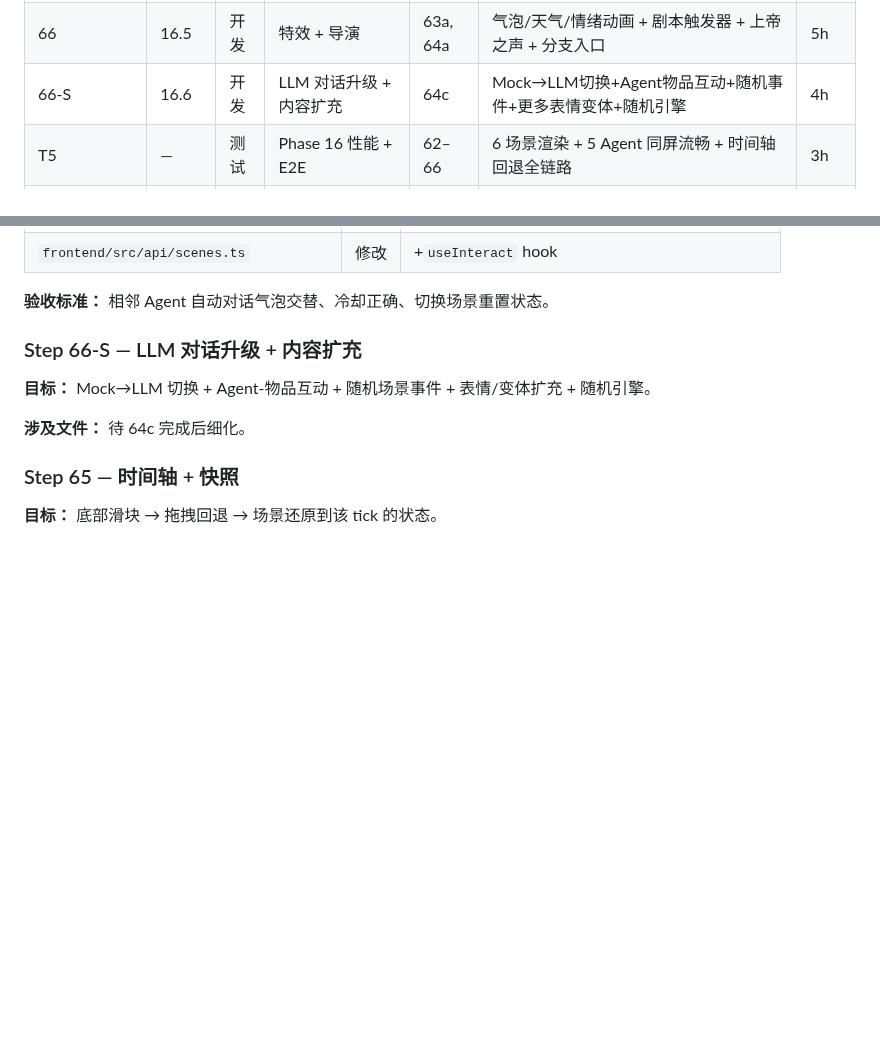
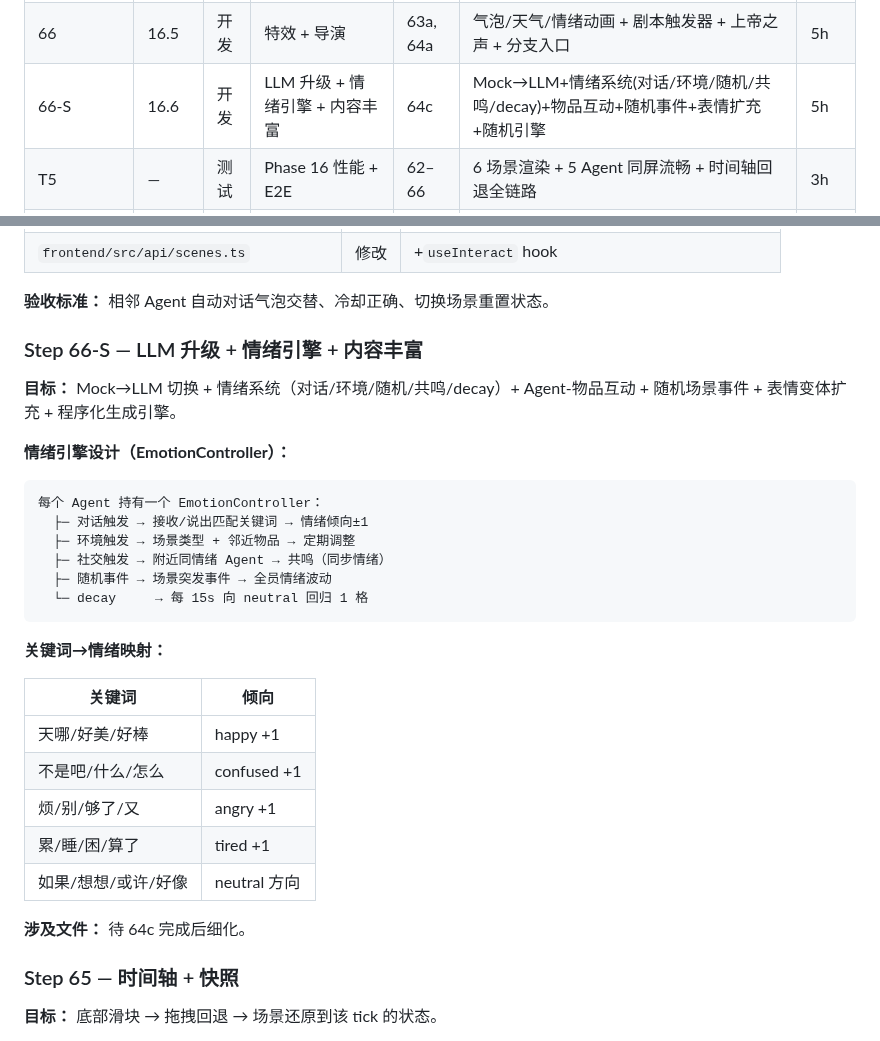
Before and after one commit to XiaoyinStingray/107AgentProject, a Markdown page: docs/plan-state3.md, 2 parts joined by grey strips. Rendered like a GitHub page; blank space fills up the shorter version.

Commit message:
Plan: 66-S加入情绪引擎(对话+环境+随机+共鸣+decay)驱动Agent情绪自主变化

````diff
--- a/docs/plan-state3.md
+++ b/docs/plan-state3.md
@@ -41,7 +41,7 @@
 | 64c | 16.3 | 开发 | Agent 对话循环（Mock） | 64a, 63b | 接近检测+冷却+Mock对话数据（性格×场景）+气泡循环+后端占位 | 4h |
 | 65 | 16.4 | 开发 | 时间轴 + 快照 | 62, 63b | 拖拽回退 tick + 每 tick 场景快照 + 状态还原 | 4h |
 | 66 | 16.5 | 开发 | 特效 + 导演 | 63a, 64a | 气泡/天气/情绪动画 + 剧本触发器 + 上帝之声 + 分支入口 | 5h |
-| 66-S | 16.6 | 开发 | LLM 对话升级 + 内容扩充 | 64c | Mock→LLM切换+Agent物品互动+随机事件+更多表情变体+随机引擎 | 4h |
+| 66-S | 16.6 | 开发 | LLM 升级 + 情绪引擎 + 内容丰富 | 64c | Mock→LLM+情绪系统(对话/环境/随机/共鸣/decay)+物品互动+随机事件+表情扩充+随机引擎 | 5h |
 | T5 | — | 测试 | Phase 16 性能 + E2E | 62–66 | 6 场景渲染 + 5 Agent 同屏流畅 + 时间轴回退全链路 | 3h |
 | T6 | — | 测试 | Phase 16 Bug 修补 | T5 | 渲染异常 + 拖拽 + 快照还原 | 2h |
 | **🎯 Phase 17: 打磨交付** | | | | | | |
@@ -902,9 +902,30 @@ MapScene 内置定时器，每 4s 扫描：
 
 **验收标准：** 相邻 Agent 自动对话气泡交替、冷却正确、切换场景重置状态。
 
-### Step 66-S — LLM 对话升级 + 内容扩充
+### Step 66-S — LLM 升级 + 情绪引擎 + 内容丰富
 
-**目标：** Mock→LLM 切换 + Agent-物品互动 + 随机场景事件 + 表情/变体扩充 + 随机引擎。
+**目标：** Mock→LLM 切换 + 情绪系统（对话/环境/随机/共鸣/decay）+ Agent-物品互动 + 随机场景事件 + 表情变体扩充 + 程序化生成引擎。
+
+**情绪引擎设计（EmotionController）：**
+
+```
+每个 Agent 持有一个 EmotionController：
+  ├─ 对话触发 → 接收/说出匹配关键词 → 情绪倾向±1
+  ├─ 环境触发 → 场景类型 + 邻近物品 → 定期调整
+  ├─ 社交触发 → 附近同情绪 Agent → 共鸣（同步情绪）
+  ├─ 随机事件 → 场景突发事件 → 全员情绪波动
+  └─ decay     → 每 15s 向 neutral 回归 1 格
+```
+
+**关键词→情绪映射：**
+
+| 关键词 | 倾向 |
+|--------|------|
+| 天哪/好美/好棒 | happy +1 |
+| 不是吧/什么/怎么 | confused +1 |
+| 烦/别/够了/又 | angry +1 |
+| 累/睡/困/算了 | tired +1 |
+| 如果/想想/或许/好像 | neutral 方向 |
 
 **涉及文件：** 待 64c 完成后细化。
 
````
